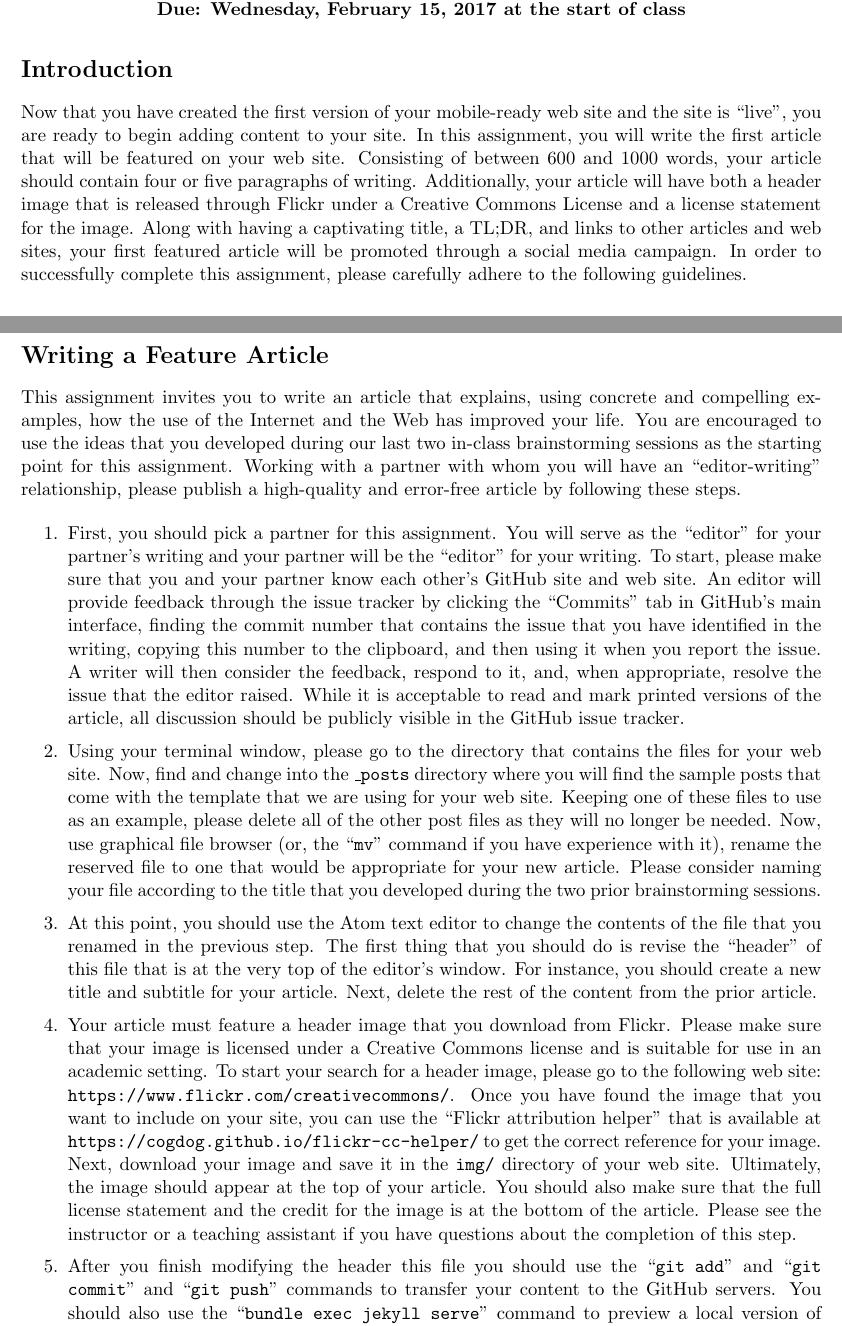
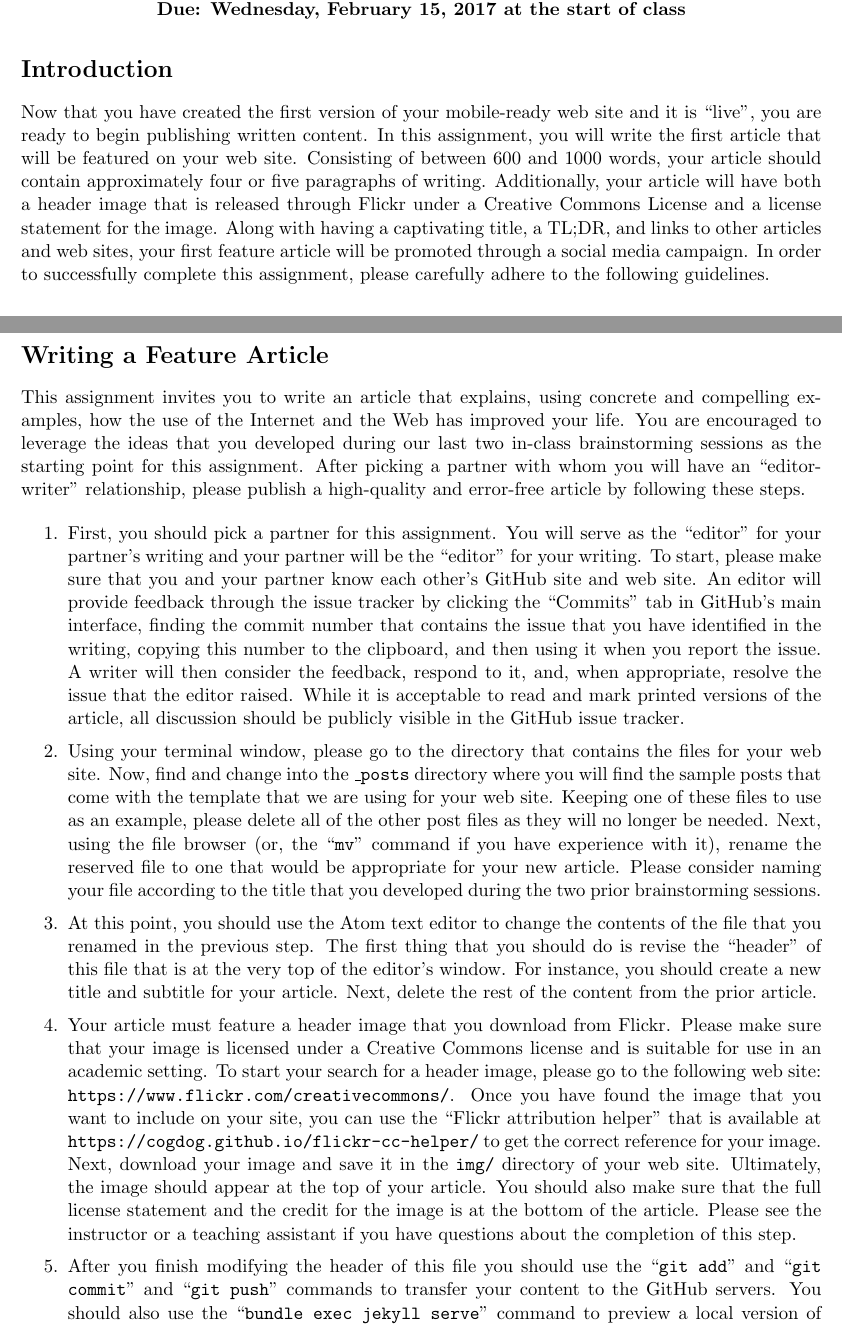
Before and after one commit to gkapfham/fs102S2017, a LaTeX problem sheet (assignments/assignment02/fs102S2017_assignment02.tex): two parts of pages 1 and 2 of 3, joined at a grey line, cut so that both start at the same text. Compiled offline with pdfLaTeX.

Commit message:
Fixing several small mistakes in the fs102S2017_assignment02.

```diff
--- a/assignments/assignment02/fs102S2017_assignment02.tex
+++ b/assignments/assignment02/fs102S2017_assignment02.tex
@@ -9,12 +9,12 @@
 \vspace*{-.2in}
 \section*{Introduction}
 
-Now that you have created the first version of your mobile-ready web site and the site is ``live'', you are ready to
-begin adding content to your site. In this assignment, you will write the first article that will be featured on your
-web site. Consisting of between 600 and 1000 words, your article should contain four or five paragraphs of writing.
+Now that you have created the first version of your mobile-ready web site and it is ``live'', you are ready to begin
+publishing written content. In this assignment, you will write the first article that will be featured on your web site.
+Consisting of between 600 and 1000 words, your article should contain approximately four or five paragraphs of writing.
 Additionally, your article will have both a header image that is released through Flickr under a Creative Commons
 License and a license statement for the image. Along with having a captivating title, a TL;DR, and links to other
-articles and web sites, your first featured article will be promoted through a social media campaign. In order to
+articles and web sites, your first feature article will be promoted through a social media campaign. In order to
 successfully complete this assignment, please carefully adhere to the following guidelines.
 
 \vspace*{-.1in}
@@ -54,9 +54,10 @@ successfully complete this assignment, please carefully adhere to the following
 \section*{Writing a Feature Article}
 
 This assignment invites you to write an article that explains, using concrete and compelling examples, how the use of
-the Internet and the Web has improved your life. You are encouraged to use the ideas that you developed during our last
-two in-class brainstorming sessions as the starting point for this assignment. Working with a partner with whom you will
-have an ``editor-writing'' relationship, please publish a high-quality and error-free article by following these steps.
+the Internet and the Web has improved your life. You are encouraged to leverage the ideas that you developed during our
+last two in-class brainstorming sessions as the starting point for this assignment. After picking a partner with whom
+you will have an ``editor-writer'' relationship, please publish a high-quality and error-free article by following these
+steps.
 
 \vspace*{-.1in}
 
@@ -76,9 +77,9 @@ have an ``editor-writing'' relationship, please publish a high-quality and error
   \item Using your terminal window, please go to the directory that contains the files for your web site. Now, find and
     change into the {\tt \_posts} directory where you will find the sample posts that come with the template that we are
     using for your web site. Keeping one of these files to use as an example, please delete all of the other post files
-    as they will no longer be needed. Now, use graphical file browser (or, the ``{\tt mv}'' command if you have
-    experience with it), rename the reserved file to one that would be appropriate for your new article. Please consider
-    naming your file according to the title that you developed during the two prior brainstorming sessions.
+    as they will no longer be needed. Next, using the file browser (or, the ``{\tt mv}'' command if you have experience
+    with it), rename the reserved file to one that would be appropriate for your new article. Please consider naming
+    your file according to the title that you developed during the two prior brainstorming sessions.
 
   \item At this point, you should use the Atom text editor to change the contents of the file that you renamed in the
     previous step. The first thing that you should do is revise the ``header'' of this file that is at the very top of
@@ -95,7 +96,7 @@ have an ``editor-writing'' relationship, please publish a high-quality and error
     at the bottom of the article. Please see the instructor or a teaching assistant if you have questions about the
     completion of this step.
 
-  \item After you finish modifying the header this file you should use the ``{\tt git add}'' and ``{\tt git commit}''
+  \item After you finish modifying the header of this file you should use the ``{\tt git add}'' and ``{\tt git commit}''
     and ``{\tt git push}'' commands to transfer your content to the GitHub servers. You should also use the ``{\tt
     bundle exec jekyll serve}'' command to preview a local version of your web page. Now, you are ready to start
     drafting a version of your article! As you are writing, please make sure that you write and revise in an incremental
```
Also changed, not shown: assignments/assignment02/fs102S2017_assignment02.tex (8 more changed lines).
